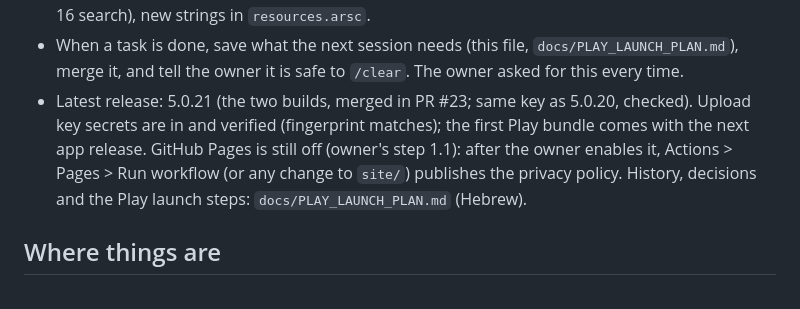
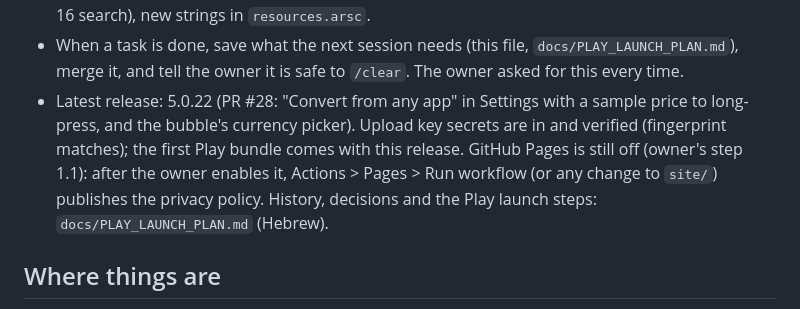
Before and after one commit to ohavs/Currency-26, a Markdown page: CLAUDE.md, the part around the change. GitHub-like rendering.

Commit message:
Notes: release 5.0.22
Co-Authored-By: Claude Opus 5.5 <noreply@anthropic.com>
Claude-Session: https://claude.ai/code/session_01KLRXbRTQpM2FKefBnF19Yr

```diff
--- a/CLAUDE.md
+++ b/CLAUDE.md
@@ -35,11 +35,11 @@ Hebrew, and show rendered previews of visual changes (see `tools/preview`).
   (`pyaxmlparser` or a UTF-16 search), new strings in `resources.arsc`.
 - When a task is done, save what the next session needs (this file, `docs/PLAY_LAUNCH_PLAN.md`), merge it,
   and tell the owner it is safe to `/clear`. The owner asked for this every time.
-- Latest release: 5.0.21 (the two builds, merged in PR #23; same key as 5.0.20, checked). Upload key secrets
-  are in and verified (fingerprint matches); the first Play bundle comes with the next app release. GitHub
-  Pages is still off (owner's step 1.1): after the owner enables it, Actions > Pages > Run workflow (or any
-  change to `site/`) publishes the privacy policy. History, decisions and the Play launch steps:
-  `docs/PLAY_LAUNCH_PLAN.md` (Hebrew).
+- Latest release: 5.0.22 (PR #28: "Convert from any app" in Settings with a sample price to long-press, and
+  the bubble's currency picker). Upload key secrets are in and verified (fingerprint matches); the first Play
+  bundle comes with this release. GitHub Pages is still off (owner's step 1.1): after the owner enables it,
+  Actions > Pages > Run workflow (or any change to `site/`) publishes the privacy policy. History, decisions and
+  the Play launch steps: `docs/PLAY_LAUNCH_PLAN.md` (Hebrew).
 
 ## Where things are
 - `MainActivity`, `CurrencyApp` (runs `AppLanguage.initialize` first), `QuickConvertActivity` (bubble for
```
